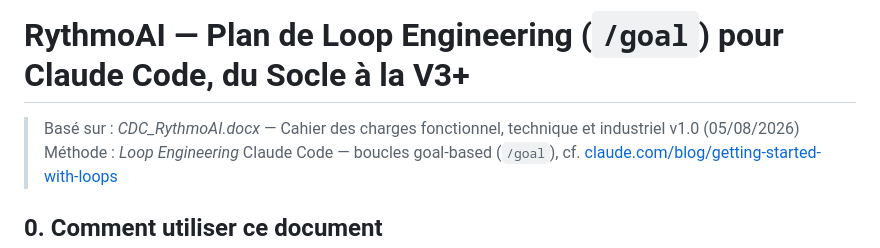
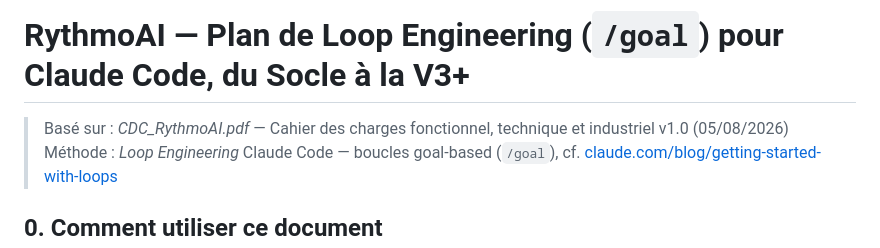
Before and after one commit to jojo1992341/bandeR2, a Markdown page: Goals.md, the part around the change. Drawn GitHub-style.

```diff
--- a/Goals.md
+++ b/Goals.md
@@ -1,6 +1,6 @@
 # RythmoAI — Plan de Loop Engineering (`/goal`) pour Claude Code, du Socle à la V3+
 
-> Basé sur : *CDC_RythmoAI.docx* — Cahier des charges fonctionnel, technique et industriel v1.0 (05/08/2026)
+> Basé sur : *CDC_RythmoAI.pdf* — Cahier des charges fonctionnel, technique et industriel v1.0 (05/08/2026)
 > Méthode : *Loop Engineering* Claude Code — boucles goal-based (`/goal`), cf. [claude.com/blog/getting-started-with-loops](https://claude.com/blog/getting-started-with-loops)
 
 ## 0. Comment utiliser ce document
```
